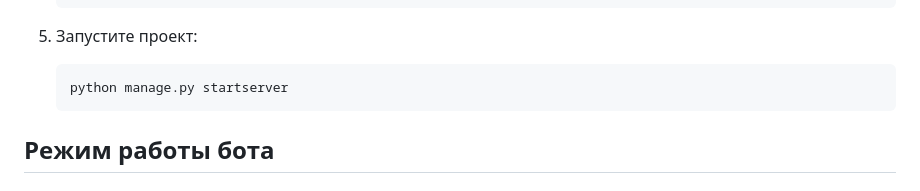
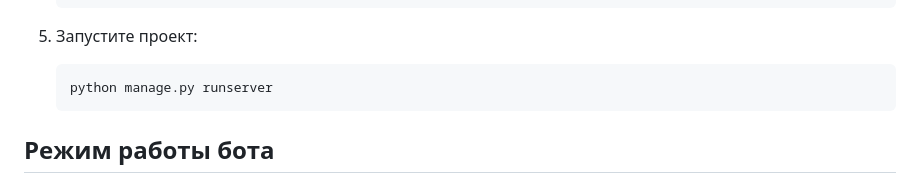
Before and after one commit to Studio-Yandex-Practicum/mspp, a Markdown page: README.md, the part around the change. Rendered like a GitHub page.

Commit message:
Readme, исправлена команда запуска проекта

````diff
--- a/README.md
+++ b/README.md
@@ -90,7 +90,7 @@
 
 5. Запустите проект:
    ```bash
-   python manage.py startserver
+   python manage.py runserver
    ```
 
 
````
